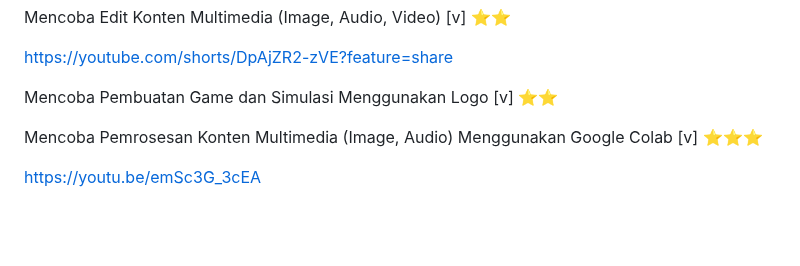
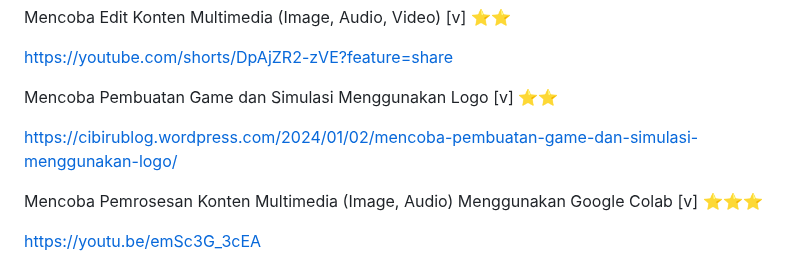
Before and after one commit to Ahmadlong/Informatika.github.io, a Markdown page: Informatika.md, the part around the change. Rendered like a GitHub page; blank space fills up the shorter version.

```diff
--- a/Informatika.md
+++ b/Informatika.md
@@ -94,7 +94,7 @@ https://youtube.com/shorts/DpAjZR2-zVE?feature=share
 
 Mencoba Pembuatan Game dan Simulasi Menggunakan Logo [v] ⭐⭐
 
-
+https://cibirublog.wordpress.com/2024/01/02/mencoba-pembuatan-game-dan-simulasi-menggunakan-logo/
 
 Mencoba Pemrosesan Konten Multimedia (Image, Audio) Menggunakan Google Colab [v] ⭐⭐⭐
 
```
